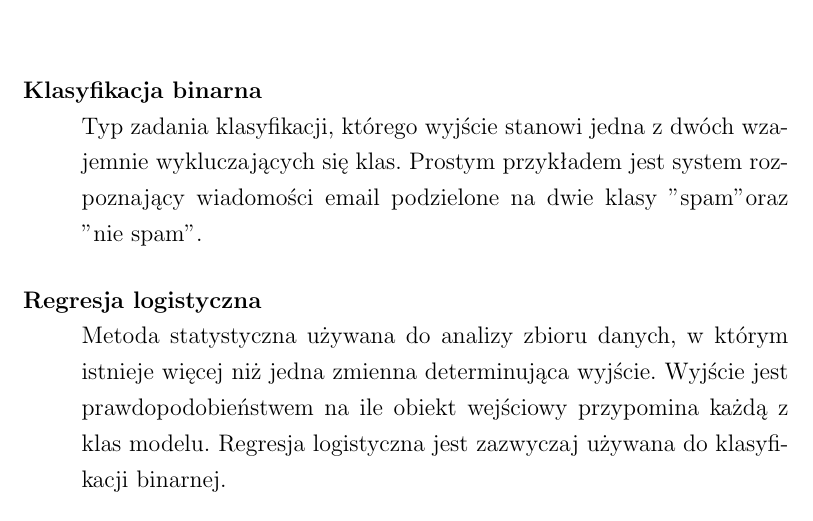
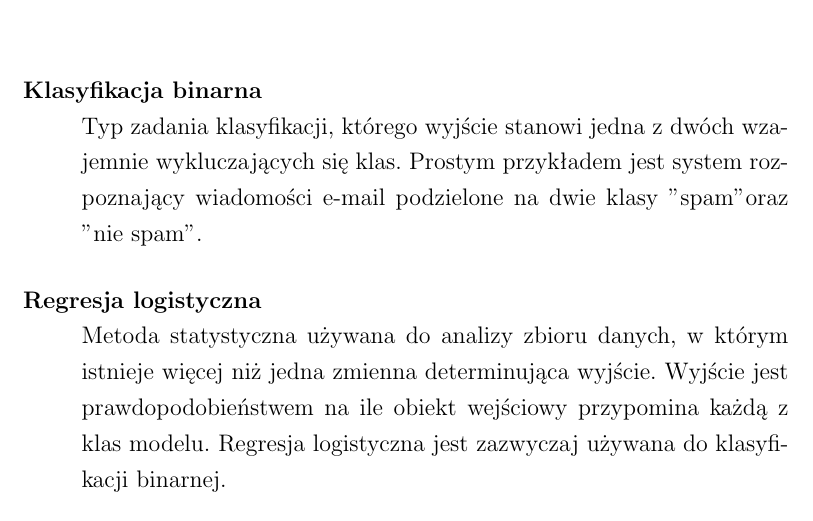
Before and after one commit to Pawel-Marcin-Chojnacki/qwer, a LaTeX thesis (praca.tex): part of page 7 of 102, cut so that both start at the same text. Compiled offline with pdfLaTeX.

Commit message:
email -> e-mail https://sjp.pwn.pl/poradnia/haslo/pisownia-wyrazow-z-czastkami-obcego-pochodzenia;10316.html

```diff
--- a/praca.tex
+++ b/praca.tex
@@ -220,7 +220,7 @@ Toruń 2018
 \markboth{}{Słownik pojęć}
 \addcontentsline{toc}{chapter}{Słownik pojęć}
 \begin{description}[style=nextline]
-	\item[Klasyfikacja binarna] Typ zadania klasyfikacji, którego wyjście stanowi jedna z dwóch wzajemnie wykluczających się klas. Prostym przykładem jest system rozpoznający wiadomości email podzielone na dwie klasy "spam" oraz "nie spam".
+	\item[Klasyfikacja binarna] Typ zadania klasyfikacji, którego wyjście stanowi jedna z dwóch wzajemnie wykluczających się klas. Prostym przykładem jest system rozpoznający wiadomości e-mail podzielone na dwie klasy "spam" oraz "nie spam".
 	\item[Regresja logistyczna] Metoda statystyczna używana do analizy zbioru danych, w którym istnieje więcej niż jedna zmienna determinująca wyjście. Wyjście jest prawdopodobieństwem na ile obiekt wejściowy przypomina każdą z klas modelu. Regresja logistyczna jest zazwyczaj używana do klasyfikacji binarnej.
 	\item[Funkcja kosztu] Funkcja służąca trenowaniu modelu regresji logistycznej. Pozwala na określenie odległości wartości wyjściowej sieci od celu (prawidłowej odpowiedzi). Celem sieci neuronowej jest zminimalizowanie funkcji kosztu dla sygnałów wejściowych nie spotkanych wcześniej.
 	\item[Metoda gradientu prostego (ang. gradient descent algorithm)] Algorytm pozwalający znaleźć minimum funkcji kosztu. Technika ta minimalizuje błąd w odniesieniu do parametrów modelu zadanych do trenowania przez wyliczenie optymalnych wartości wag oraz progów.
```
Also changed, not shown: praca.tex (6 more changed lines).
